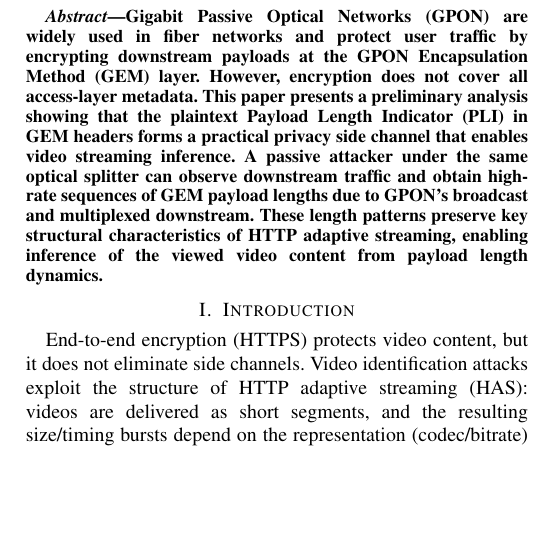
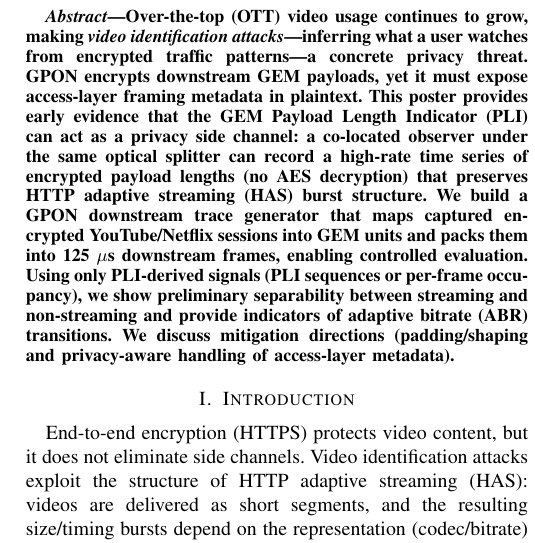
Before and after one commit to hjaka08/NDSSFIRST, a LaTeX paper (NDSS2026_2page.tex): part of one column of page 1 of 2, cut at the place of the change, the shorter picture padded with empty space. Compiled offline with pdfLaTeX.

Commit message:
poster edit

```diff
--- a/NDSS2026_2page.tex
+++ b/NDSS2026_2page.tex
@@ -383,8 +383,7 @@
 % As a general rule, do not put math, special symbols or citations
 % in the abstract
 \begin{abstract}
-Gigabit Passive Optical Networks (GPON) are widely used in fiber networks and protect user traffic by encrypting downstream payloads at the GPON Encapsulation Method (GEM) layer. However, encryption does not cover all access-layer metadata.
-This paper presents a preliminary analysis showing that the plaintext Payload Length Indicator (PLI) in GEM headers forms a practical privacy side channel that enables video streaming inference. A passive attacker under the same optical splitter can observe downstream traffic and obtain high-rate sequences of GEM payload lengths due to GPON’s broadcast and multiplexed downstream. These length patterns preserve key structural characteristics of HTTP adaptive streaming, enabling inference of the viewed video content from payload length dynamics.
+Over-the-top (OTT) video usage continues to grow, making \emph{video identification attacks}---inferring what a user watches from encrypted traffic patterns---a concrete privacy threat. GPON encrypts downstream GEM payloads, yet it must expose access-layer framing metadata in plaintext. This poster provides early evidence that the GEM Payload Length Indicator (PLI) can act as a privacy side channel: a co-located observer under the same optical splitter can record a high-rate time series of encrypted payload lengths (no AES decryption) that preserves HTTP adaptive streaming (HAS) burst structure. We build a GPON downstream trace generator that maps captured encrypted YouTube/Netflix sessions into GEM units and packs them into 125~$\mu$s downstream frames, enabling controlled evaluation. Using only PLI-derived signals (PLI sequences or per-frame occupancy), we show preliminary separability between streaming and non-streaming and provide indicators of adaptive bitrate (ABR) transitions. We discuss mitigation directions (padding/shaping and privacy-aware handling of access-layer metadata).
 \end{abstract}
 
 
```
Also changed, not shown: NDSS2026_2page.pdf (added).
